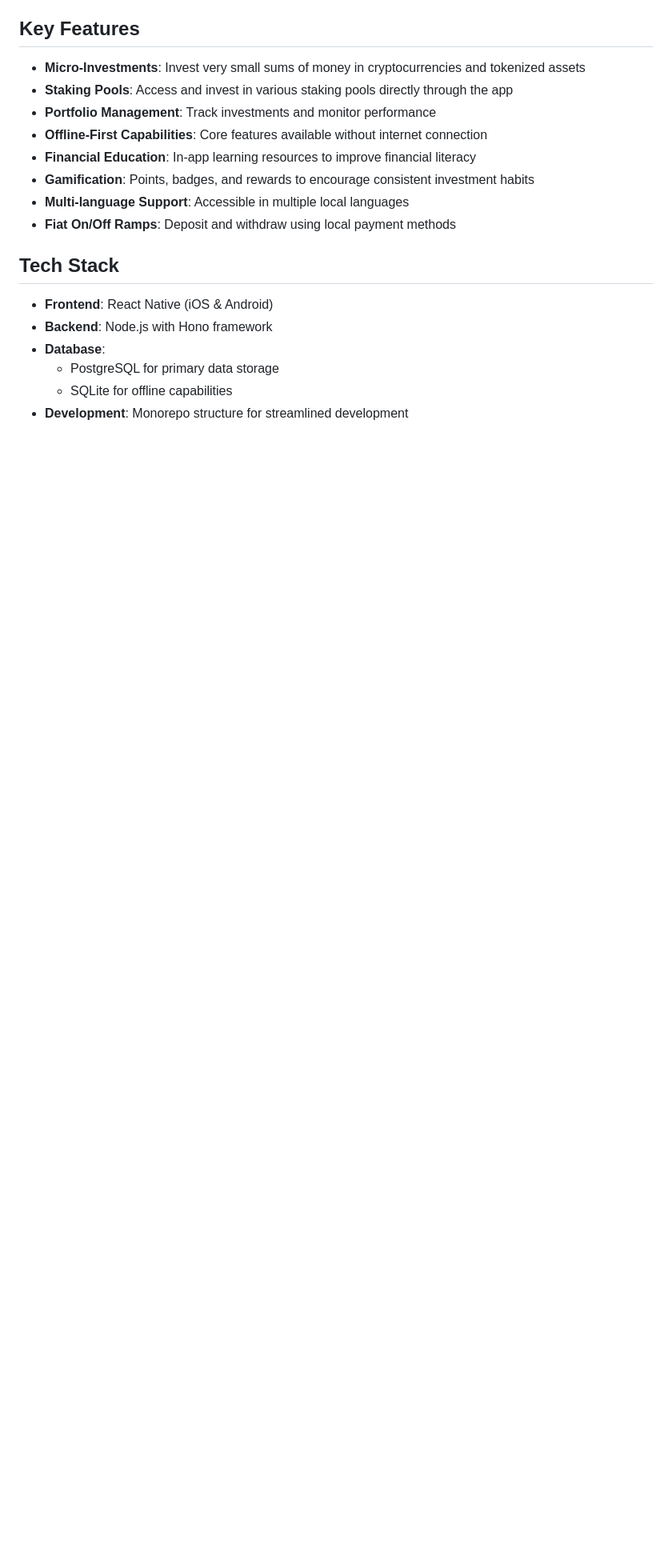
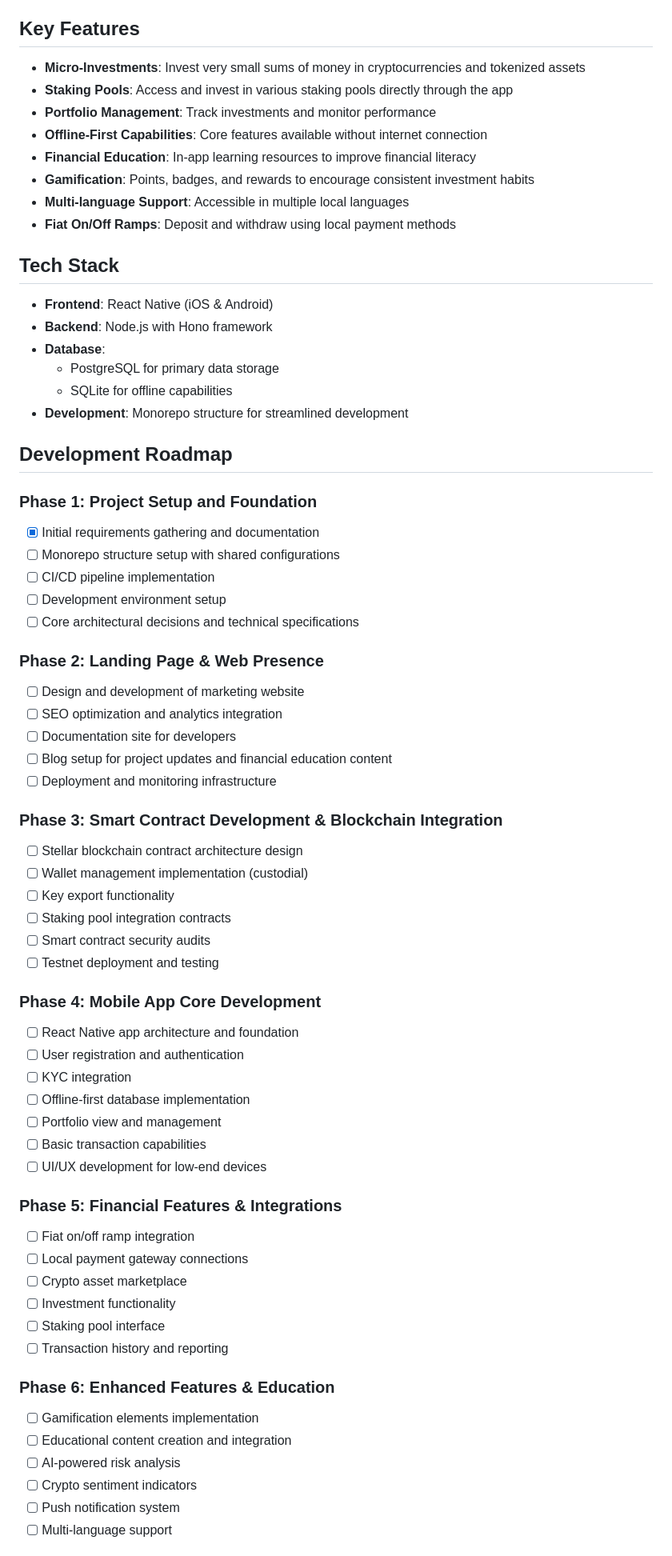
Before and after one commit to 0xNgoo/Catalyze, a Markdown page: README.md, the part around one of its changes. Shown at 80% size. GitHub-like rendering; blank space fills up the shorter version.

Commit message:
added roadmap

```diff
--- a/README.md
+++ b/README.md
@@ -38,3 +38,59 @@ devices, and robust offline capabilities.
   - PostgreSQL for primary data storage
   - SQLite for offline capabilities
 - **Development**: Monorepo structure for streamlined development
+
+## Development Roadmap
+
+### Phase 1: Project Setup and Foundation
+
+- [x] Initial requirements gathering and documentation
+- [ ] Monorepo structure setup with shared configurations
+- [ ] CI/CD pipeline implementation
+- [ ] Development environment setup
+- [ ] Core architectural decisions and technical specifications
+
+### Phase 2: Landing Page & Web Presence
+
+- [ ] Design and development of marketing website
+- [ ] SEO optimization and analytics integration
+- [ ] Documentation site for developers
+- [ ] Blog setup for project updates and financial education content
+- [ ] Deployment and monitoring infrastructure
+
+### Phase 3: Smart Contract Development & Blockchain Integration
+
+- [ ] Stellar blockchain contract architecture design
+- [ ] Wallet management implementation (custodial)
+- [ ] Key export functionality
+- [ ] Staking pool integration contracts
+- [ ] Smart contract security audits
+- [ ] Testnet deployment and testing
+
+### Phase 4: Mobile App Core Development
+
+- [ ] React Native app architecture and foundation
+- [ ] User registration and authentication
+- [ ] KYC integration
+- [ ] Offline-first database implementation
+- [ ] Portfolio view and management
+- [ ] Basic transaction capabilities
+- [ ] UI/UX development for low-end devices
+
+### Phase 5: Financial Features & Integrations
+
+- [ ] Fiat on/off ramp integration
+- [ ] Local payment gateway connections
+- [ ] Crypto asset marketplace
+- [ ] Investment functionality
+- [ ] Staking pool interface
+- [ ] Transaction history and reporting
+
+### Phase 6: Enhanced Features & Education
+
+- [ ] Gamification elements implementation
+- [ ] Educational content creation and integration
+- [ ] AI-powered risk analysis
+- [ ] Crypto sentiment indicators
+- [ ] Push notification system
+- [ ] Multi-language support
+
```
Also changed, not shown: other parts of README.md (+19 -1 lines).
